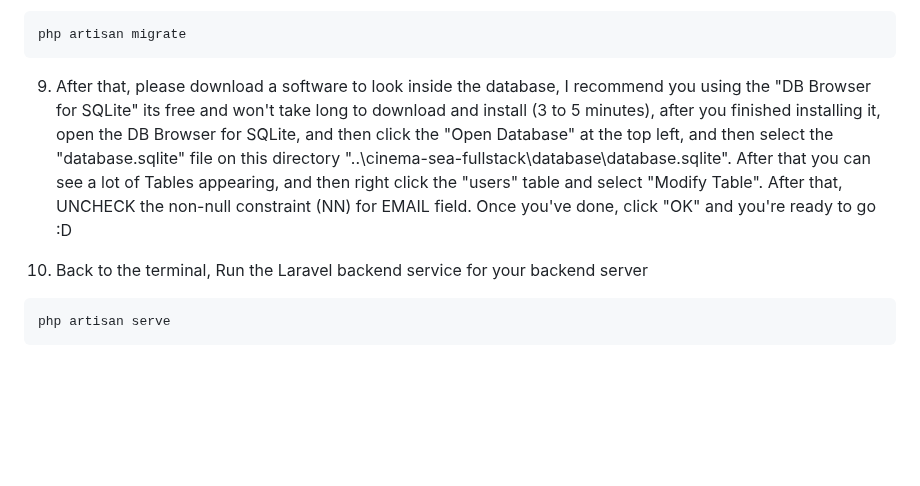
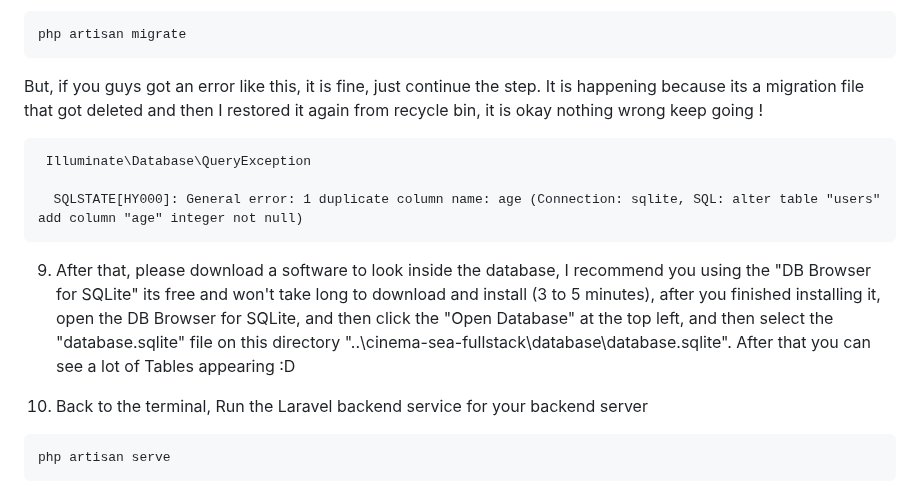
Before and after one commit to gibranfsh/cinema-sea-fullstack, a Markdown page: README.md, the part around the change. GitHub-like rendering; blank space fills up the shorter version.

````diff
--- a/README.md
+++ b/README.md
@@ -161,8 +161,14 @@ After that, restart your VSCode, and then run the command again
 php artisan migrate
 ```
 
-9. After that, please download a software to look inside the database, I recommend you using the "DB Browser for SQLite" its free and won't take long to download and install (3 to 5 minutes), after you finished installing it, open the DB Browser for SQLite, and then click the "Open Database" at the top left, and then select the "database.sqlite" file on this directory "..\cinema-sea-fullstack\database\database.sqlite". After that you can see a lot of Tables appearing, and then right click the "users" table and select "Modify Table".
-After that, UNCHECK the non-null constraint (NN) for EMAIL field. Once you've done, click "OK" and you're ready to go :D
+But, if you guys got an error like this, it is fine, just continue the step. It is happening because its a migration file that got deleted and then I restored it again from recycle bin, it is okay nothing wrong keep going !
+```
+ Illuminate\Database\QueryException
+
+  SQLSTATE[HY000]: General error: 1 duplicate column name: age (Connection: sqlite, SQL: alter table "users" add column "age" integer not null)
+```
+
+9. After that, please download a software to look inside the database, I recommend you using the "DB Browser for SQLite" its free and won't take long to download and install (3 to 5 minutes), after you finished installing it, open the DB Browser for SQLite, and then click the "Open Database" at the top left, and then select the "database.sqlite" file on this directory "..\cinema-sea-fullstack\database\database.sqlite". After that you can see a lot of Tables appearing :D
 
 10. Back to the terminal, Run the Laravel backend service for your backend server
 ```
````
